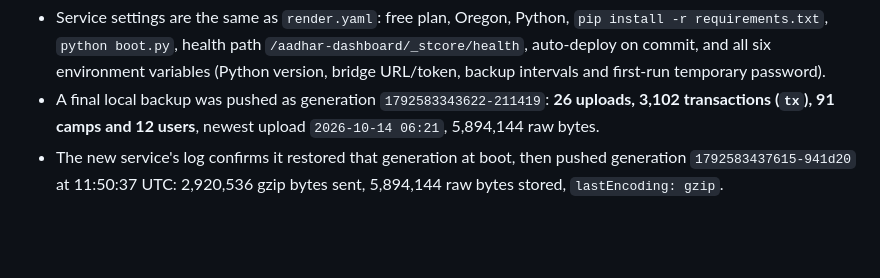
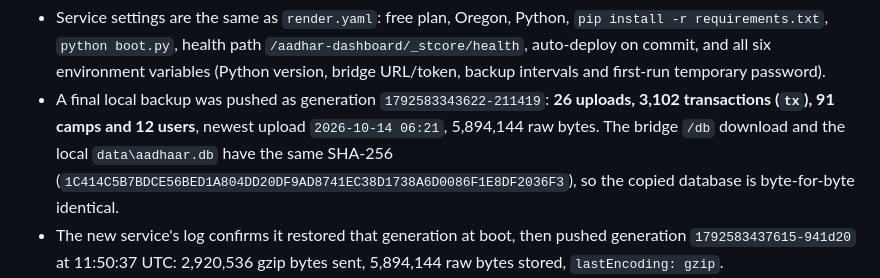
Before and after one commit to vcharyanaco-tech/dash-site, a Markdown page: SESSION_EXPORT_2026-10-21.md, the part around the change. Rendered like a GitHub page; blank space fills up the shorter version.

Commit message:
docs: verify Aadhaar database hash after Render migration

```diff
--- a/SESSION_EXPORT_2026-10-21.md
+++ b/SESSION_EXPORT_2026-10-21.md
@@ -353,7 +353,10 @@ What was copied and verified:
   first-run temporary password).
 - A final local backup was pushed as generation `1792583343622-211419`: **26
   uploads, 3,102 transactions (`tx`), 91 camps and 12 users**, newest upload
-  `2026-10-14 06:21`, 5,894,144 raw bytes.
+  `2026-10-14 06:21`, 5,894,144 raw bytes. The bridge `/db` download and the
+  local `data\aadhaar.db` have the same SHA-256
+  (`1C414C5B7BDCE56BED1A804DD20DF9AD8741EC38D1738A6D0086F1E8DF2036F3`), so the
+  copied database is byte-for-byte identical.
 - The new service's log confirms it restored that generation at boot, then
   pushed generation `1792583437615-941d20` at 11:50:37 UTC: 2,920,536 gzip bytes
   sent, 5,894,144 raw bytes stored, `lastEncoding: gzip`.
```
